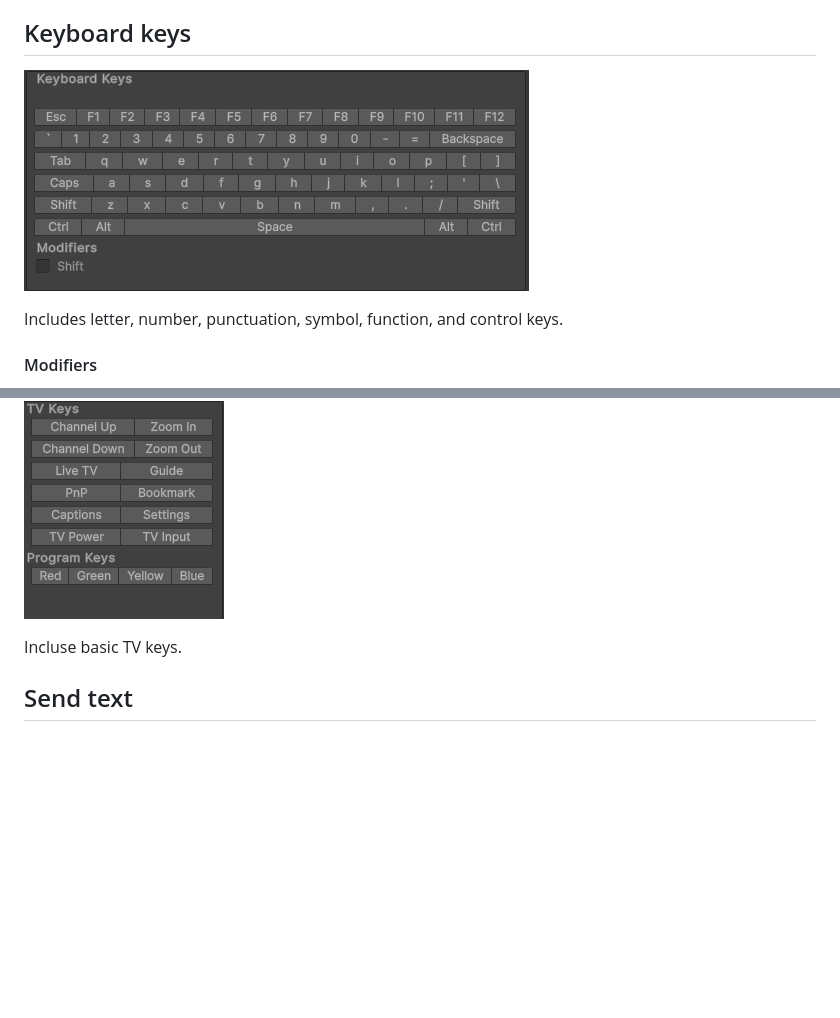
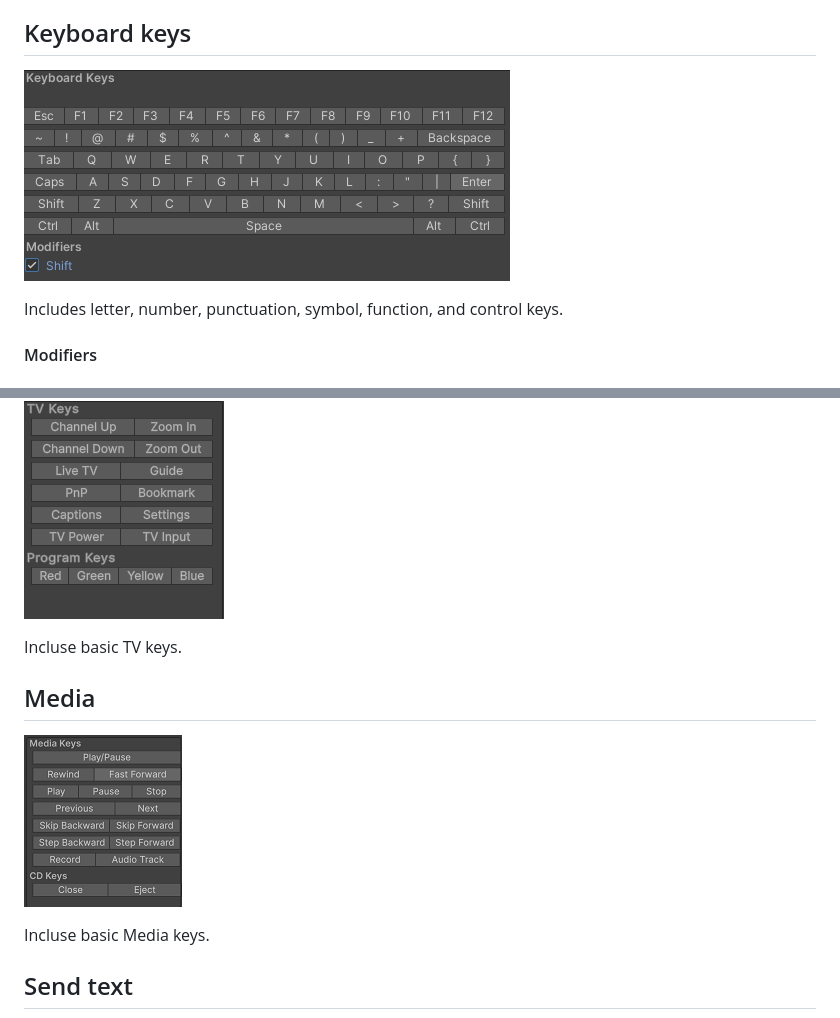
Before and after one commit to needle-mirror/com.unity.mobile.android-logcat, a Markdown page: Documentation~/inputs-window.md, 2 parts joined by grey strips. GitHub-like rendering; pictures changed too: Documentation~/images/InputsWindow_Keyboard.png, Documentation~/images/InputsWindow_Media.png (added); blank space fills up the shorter version.

```diff
--- a/Documentation~/inputs-window.md
+++ b/Documentation~/inputs-window.md
@@ -63,6 +63,11 @@ Includes various helper keys for Android:
 
 Incluse basic TV keys.
 
+## Media
+![](images/InputsWindow_Media.png)
+
+Incluse basic Media keys.
+
 
 ## Send text
 
```
Also changed, not shown: CHANGELOG.md (+6 -0 lines), 12 other files.
